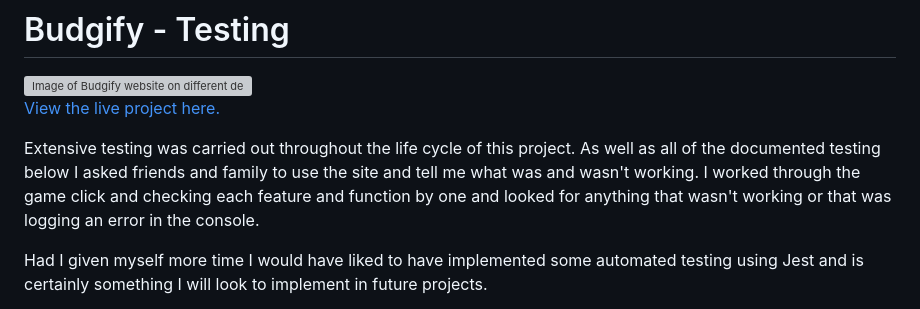
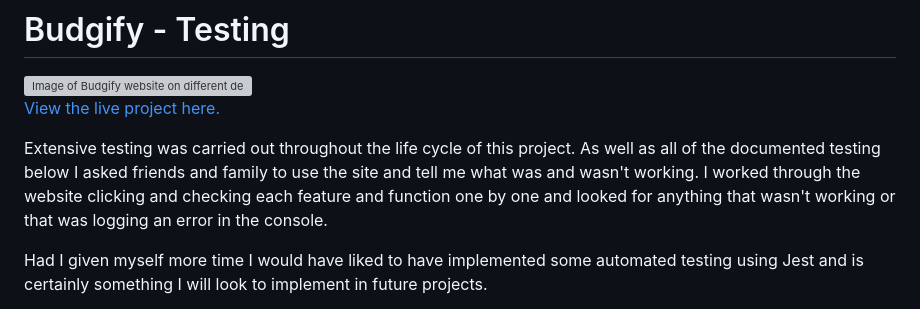
Before and after one commit to Ant2210/budgify, a Markdown page: TESTING.md, the part around the change. Rendered like a GitHub page; grey boxes are pictures that could not be loaded.

Commit message:
DOC: Update intro in TESTING.md
Correct grammar errors

```diff
--- a/TESTING.md
+++ b/TESTING.md
@@ -5,7 +5,7 @@
 [View the live project here.](https://budgify-app-a7b562a0c28c.herokuapp.com/)
 
 
-Extensive testing was carried out throughout the life cycle of this project. As well as all of the documented testing below I asked friends and family to use the site and tell me what was and wasn't working. I worked through the game click and checking each feature and function by one and looked for anything that wasn't working or that was logging an error in the console.
+Extensive testing was carried out throughout the life cycle of this project. As well as all of the documented testing below I asked friends and family to use the site and tell me what was and wasn't working. I worked through the website clicking and checking each feature and function one by one and looked for anything that wasn't working or that was logging an error in the console.
 
 Had I given myself more time I would have liked to have implemented some automated testing using Jest and is certainly something I will look to implement in future projects.
 
```
